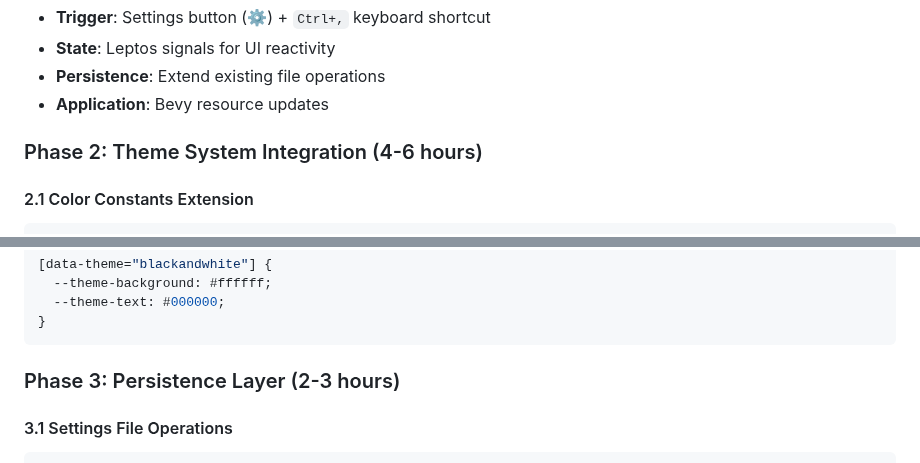
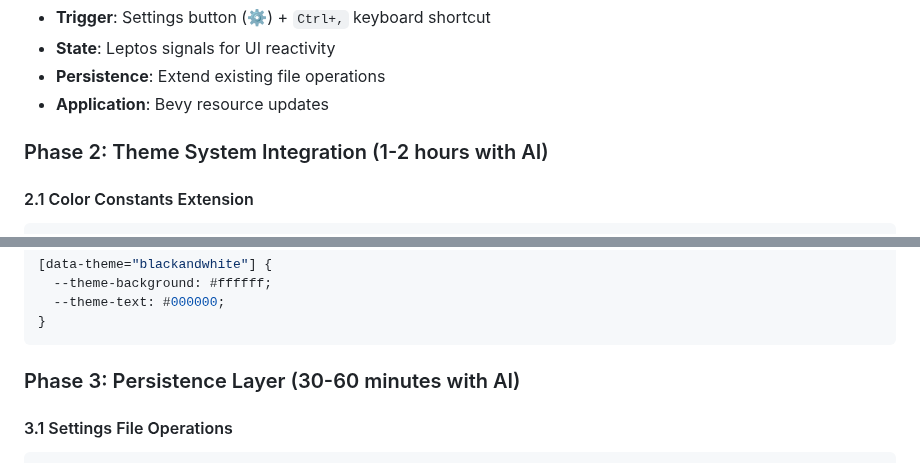
Before and after one commit to halcyonic-systems/bert, a Markdown page: docs/research/settings-infrastructure-research-guide.md, 2 parts joined by grey strips. Drawn GitHub-style.

````diff
--- a/docs/research/settings-infrastructure-research-guide.md
+++ b/docs/research/settings-infrastructure-research-guide.md
@@ -129,7 +129,7 @@ pub fn SettingsModal(
 - **Persistence**: Extend existing file operations
 - **Application**: Bevy resource updates
 
-### Phase 2: Theme System Integration (4-6 hours)
+### Phase 2: Theme System Integration (1-2 hours with AI)
 
 #### 2.1 Color Constants Extension
 ```rust
@@ -169,7 +169,7 @@ fn apply_theme_settings(
 }
 ```
 
-### Phase 3: Persistence Layer (2-3 hours)
+### Phase 3: Persistence Layer (30-60 minutes with AI)
 
 #### 3.1 Settings File Operations
 ```rust
````
Also changed, not shown: other parts of docs/research/settings-infrastructure-research-guide.md (+72 -2 lines), docs/architecture/comprehensive-architecture-overview.md (+2 -2 lines), docs/research/in-app-controls-menu-implementation.md (added, +458 -0 lines).
